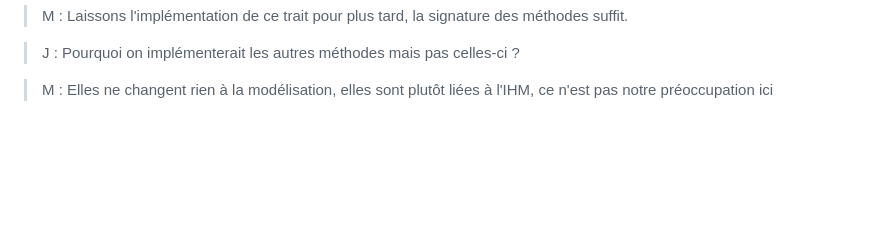
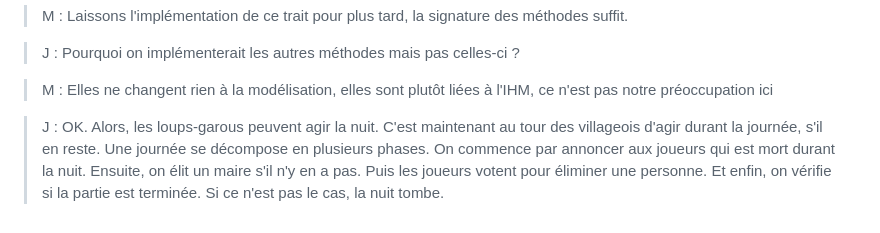
Before and after one commit to mbaechler/loups-garous, a Markdown page: dialogues.md, the part around the change. Rendered like a GitHub page; blank space fills up the shorter version.

Commit message:
description du jour

```diff
--- a/dialogues.md
+++ b/dialogues.md
@@ -320,3 +320,5 @@ def loupsGarousAttaquent(village: Village): Village =
 > J : Pourquoi on implémenterait les autres méthodes mais pas celles-ci ?
 
 > M : Elles ne changent rien à la modélisation, elles sont plutôt liées à l'IHM, ce n'est pas notre préoccupation ici
+
+> J : OK. Alors, les loups-garous peuvent agir la nuit. C'est maintenant au tour des villageois d'agir durant la journée, s'il en reste. Une journée se décompose en plusieurs phases. On commence par annoncer aux joueurs qui est mort durant la nuit. Ensuite, on élit un maire s'il n'y en a pas. Puis les joueurs votent pour éliminer une personne. Et enfin, on vérifie si la partie est terminée. Si ce n'est pas le cas, la nuit tombe.
```
